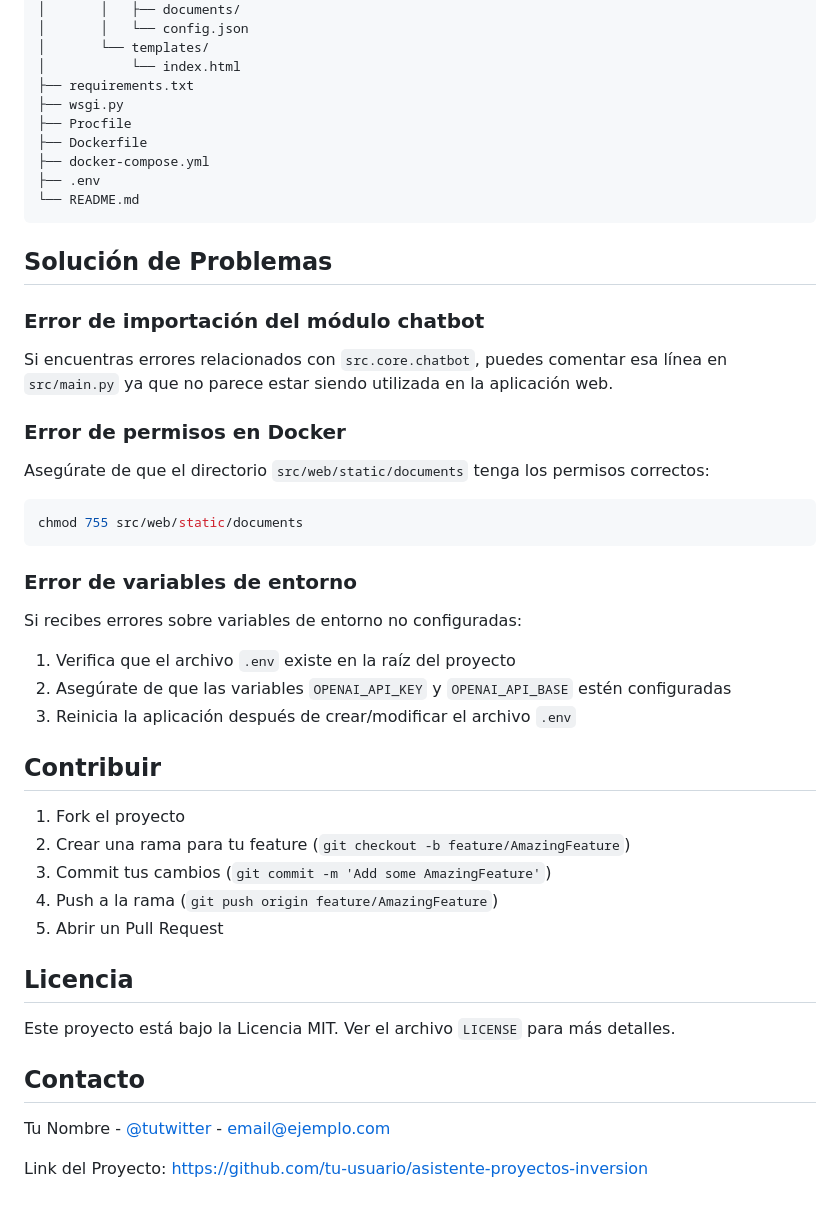
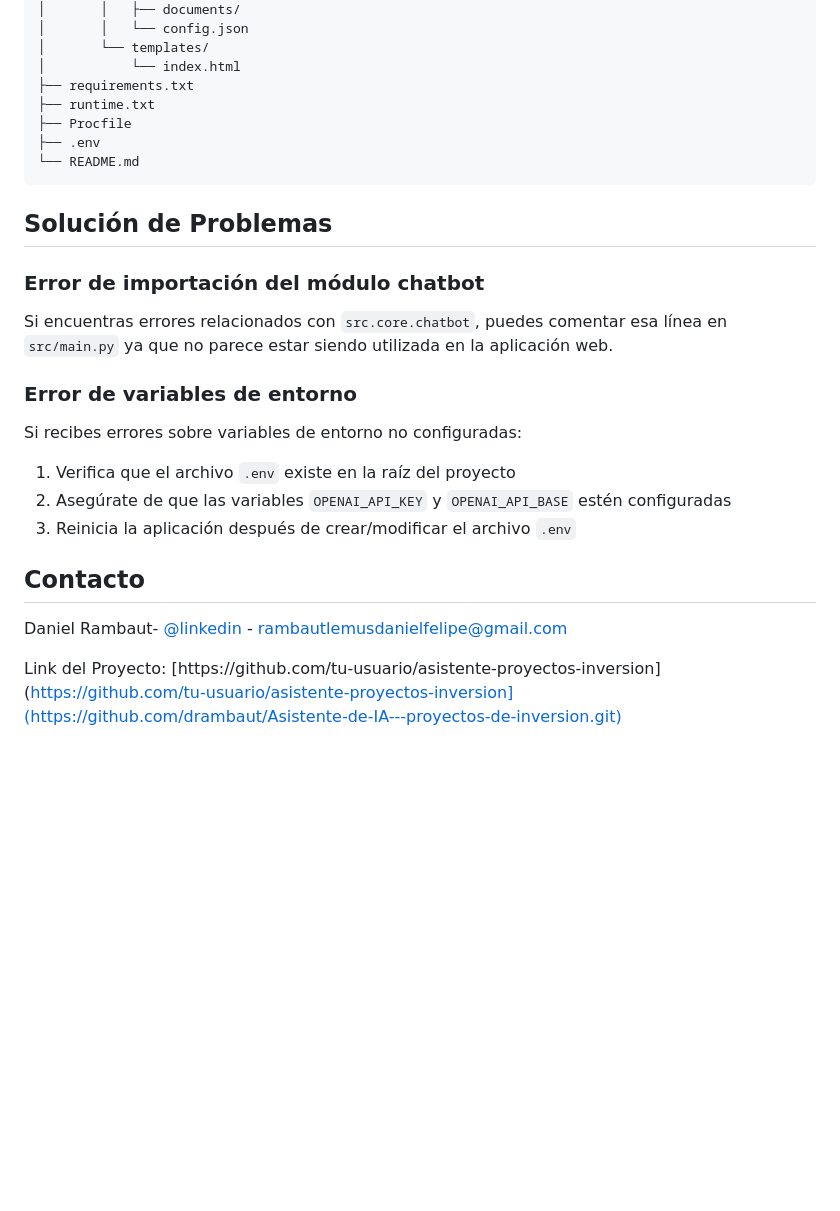
Before and after one commit to drambaut/Asistente-de-IA---proyectos-de-inversion, a Markdown page: README.md, the part around one of its changes. Rendered like a GitHub page; blank space fills up the shorter version.

````diff
--- a/README.md
+++ b/README.md
@@ -155,10 +91,8 @@ asistente-proyectos-inversion/
 │       └── templates/
 │           └── index.html
 ├── requirements.txt
-├── wsgi.py
+├── runtime.txt
 ├── Procfile
-├── Dockerfile
-├── docker-compose.yml
 ├── .env
 └── README.md
 ```
@@ -168,11 +102,6 @@ asistente-proyectos-inversion/
 ### Error de importación del módulo chatbot
 Si encuentras errores relacionados con `src.core.chatbot`, puedes comentar esa línea en `src/main.py` ya que no parece estar siendo utilizada en la aplicación web.
 
-### Error de permisos en Docker
-Asegúrate de que el directorio `src/web/static/documents` tenga los permisos correctos:
-```bash
-chmod 755 src/web/static/documents
-```
 
 ### Error de variables de entorno
 Si recibes errores sobre variables de entorno no configuradas:
@@ -180,20 +109,8 @@ Si recibes errores sobre variables de entorno no configuradas:
 2. Asegúrate de que las variables `OPENAI_API_KEY` y `OPENAI_API_BASE` estén configuradas
 3. Reinicia la aplicación después de crear/modificar el archivo `.env`
 
-## Contribuir
-
-1. Fork el proyecto
-2. Crear una rama para tu feature (`git checkout -b feature/AmazingFeature`)
-3. Commit tus cambios (`git commit -m 'Add some AmazingFeature'`)
-4. Push a la rama (`git push origin feature/AmazingFeature`)
-5. Abrir un Pull Request
-
-## Licencia
-
-Este proyecto está bajo la Licencia MIT. Ver el archivo `LICENSE` para más detalles.
 
 ## Contacto
+Daniel Rambaut- [@linkedin]([https://www.linkedin.com/in/felipe-rambaut/]) - rambautlemusdanielfelipe@gmail.com
 
-Tu Nombre - [@tutwitter](https://twitter.com/tutwitter) - email@ejemplo.com
-
-Link del Proyecto: [https://github.com/tu-usuario/asistente-proyectos-inversion](https://github.com/tu-usuario/asistente-proyectos-inversion)
+Link del Proyecto: [https://github.com/tu-usuario/asistente-proyectos-inversion](https://github.com/tu-usuario/asistente-proyectos-inversion](https://github.com/drambaut/Asistente-de-IA---proyectos-de-inversion.git)
````
Also changed, not shown: other parts of README.md (+7 -71 lines).
